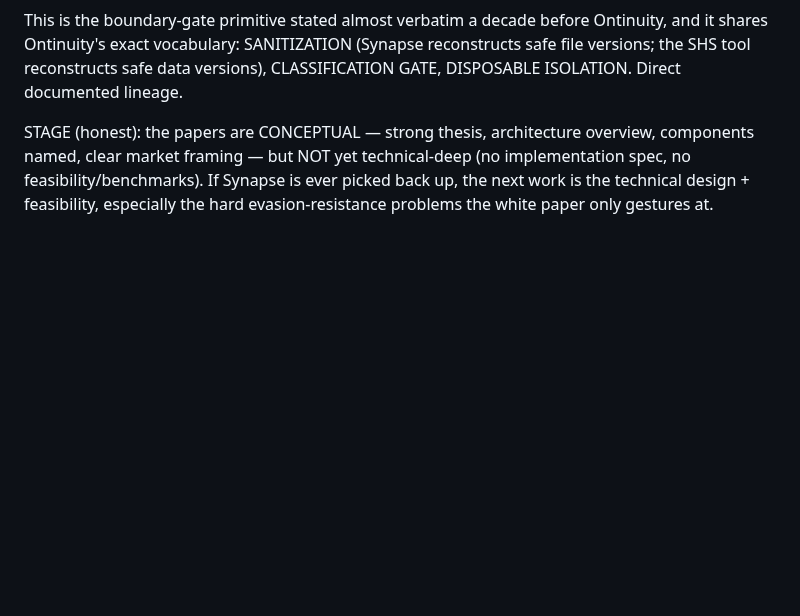
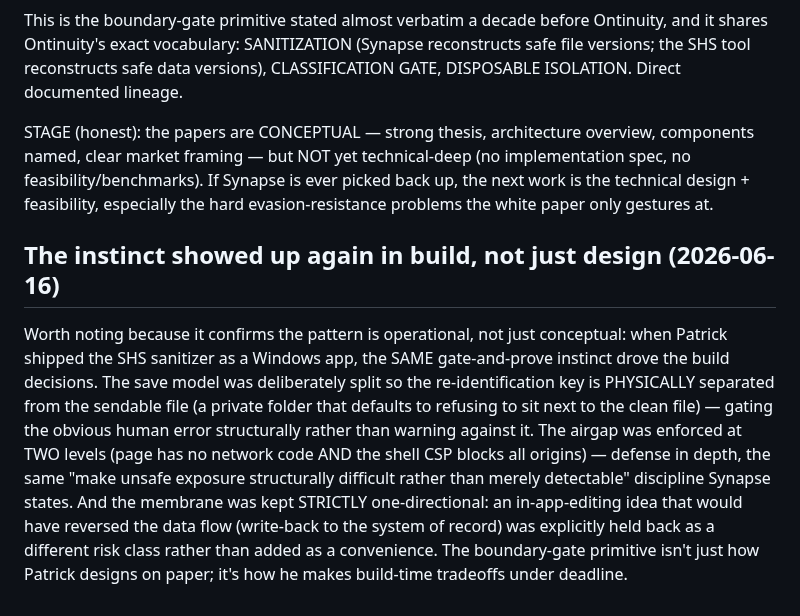
Before and after one commit to PatrickKillebrew/ontinuity, a Markdown page: live/notes/BOUNDARY_GATE_PRIMITIVE.md, the part around the change. Drawn GitHub-style; blank space fills up the shorter version.

Commit message:
Boundary-gate note: the gate-and-prove instinct in build-time decisions (SHS ship)
Assisted-by: claude.ai-chat:opus-4.8

```diff
--- a/live/notes/BOUNDARY_GATE_PRIMITIVE.md
+++ b/live/notes/BOUNDARY_GATE_PRIMITIVE.md
@@ -28,3 +28,6 @@ Synapse's own framing: "PRE-EXECUTION ISOLATION." Core rule, verbatim: "no untru
 This is the boundary-gate primitive stated almost verbatim a decade before Ontinuity, and it shares Ontinuity's exact vocabulary: SANITIZATION (Synapse reconstructs safe file versions; the SHS tool reconstructs safe data versions), CLASSIFICATION GATE, DISPOSABLE ISOLATION. Direct documented lineage.
 
 STAGE (honest): the papers are CONCEPTUAL — strong thesis, architecture overview, components named, clear market framing — but NOT yet technical-deep (no implementation spec, no feasibility/benchmarks). If Synapse is ever picked back up, the next work is the technical design + feasibility, especially the hard evasion-resistance problems the white paper only gestures at.
+
+## The instinct showed up again in build, not just design (2026-06-16)
+Worth noting because it confirms the pattern is operational, not just conceptual: when Patrick shipped the SHS sanitizer as a Windows app, the SAME gate-and-prove instinct drove the build decisions. The save model was deliberately split so the re-identification key is PHYSICALLY separated from the sendable file (a private folder that defaults to refusing to sit next to the clean file) — gating the obvious human error structurally rather than warning against it. The airgap was enforced at TWO levels (page has no network code AND the shell CSP blocks all origins) — defense in depth, the same "make unsafe exposure structurally difficult rather than merely detectable" discipline Synapse states. And the membrane was kept STRICTLY one-directional: an in-app-editing idea that would have reversed the data flow (write-back to the system of record) was explicitly held back as a different risk class rather than added as a convenience. The boundary-gate primitive isn't just how Patrick designs on paper; it's how he makes build-time tradeoffs under deadline.
```
